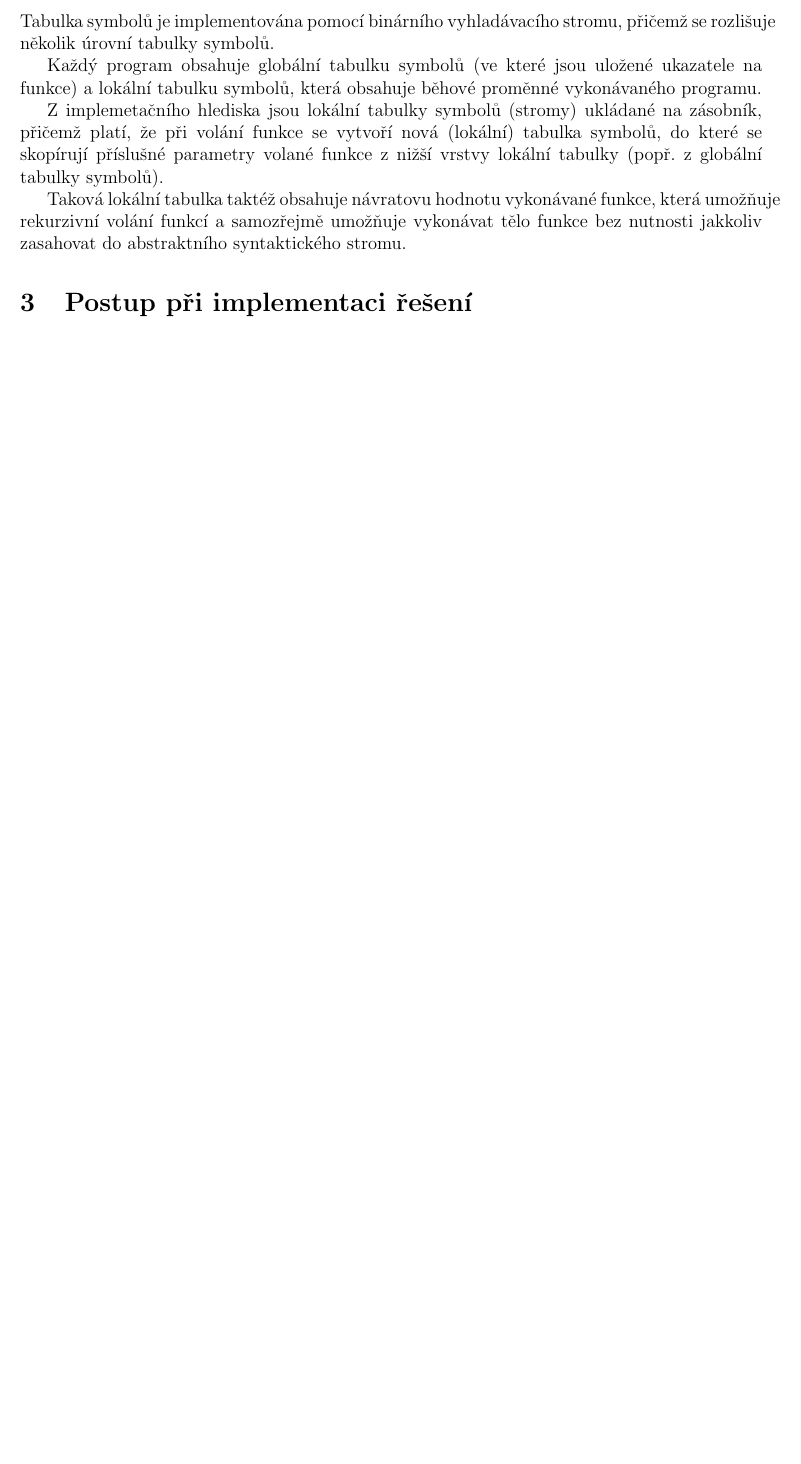
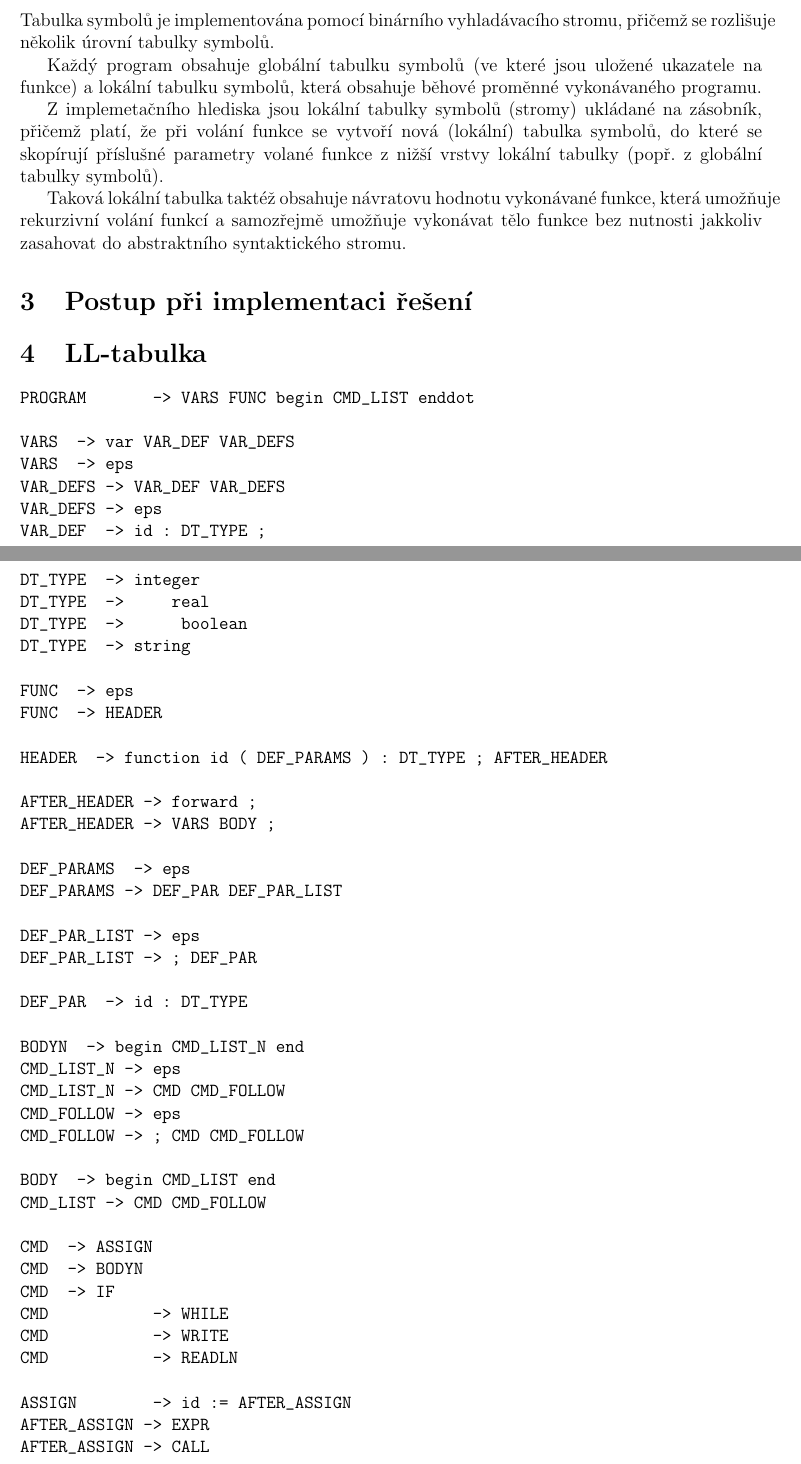
Before and after one commit to tpruzina/ifj14, a LaTeX document (docs/dokumentace/dokumentace.tex): part of page 4 of 4 before the commit and two parts of pages 4 and 5 of 6 after it, the two joined at a grey line, cut so that both start at the same text, the shorter picture padded with empty space. Compiled offline with pdfLaTeX.

Commit message:
Dopsana LL-tabulka 	modified:   docs/dokumentace/dokumentace.tex

```diff
--- a/docs/dokumentace/dokumentace.tex
+++ b/docs/dokumentace/dokumentace.tex
@@ -157,6 +157,85 @@ funkce bez nutnosti jakkoliv zasahovat do abstraktního syntaktického stromu.
 \section{Postup při implementaci řešení} \label{postup_pri_implementaci_reseni}
 %=============================================================================
 
+
+\section{LL-tabulka} \label{lltabulka}
+\begin{verbatim}
+PROGRAM      	->	VARS FUNC begin CMD_LIST enddot
+
+VARS		->	var VAR_DEF VAR_DEFS
+VARS		->	eps
+VAR_DEFS	->	VAR_DEF VAR_DEFS
+VAR_DEFS	->	eps
+VAR_DEF		->	id : DT_TYPE ;
+
+DT_TYPE		->	integer
+DT_TYPE		->    	real
+DT_TYPE		->     	boolean
+DT_TYPE		->	string
+
+FUNC		->	eps
+FUNC		->	HEADER
+
+HEADER		->	function id ( DEF_PARAMS ) : DT_TYPE ; AFTER_HEADER
+
+AFTER_HEADER	->	forward ;
+AFTER_HEADER	->	VARS BODY ;
+
+DEF_PARAMS 	->	eps
+DEF_PARAMS	->	DEF_PAR DEF_PAR_LIST
+
+DEF_PAR_LIST	->	eps
+DEF_PAR_LIST	->	; DEF_PAR
+
+DEF_PAR		->	id : DT_TYPE
+
+BODYN		-> begin CMD_LIST_N end
+CMD_LIST_N	-> eps
+CMD_LIST_N	-> CMD CMD_FOLLOW
+CMD_FOLLOW	-> eps
+CMD_FOLLOW	-> ; CMD CMD_FOLLOW
+
+BODY		-> begin CMD_LIST end
+CMD_LIST	-> CMD CMD_FOLLOW
+
+CMD		->	ASSIGN
+CMD		->	BODYN
+CMD		->	IF
+CMD          	->	WHILE
+CMD          	->	WRITE
+CMD          	->	READLN
+
+ASSIGN       	->	id := AFTER_ASSIGN
+AFTER_ASSIGN	->	EXPR
+AFTER_ASSIGN	->	CALL
+
+IF           	->	if EXPR then BODYN IF_ELSE
+IF_ELSE     	->	eps
+IF_ELSE    	->	else BODYN
+WHILE        	->	while EXPR do BODYN
+
+CALL        	->	id ( TERM_LIST )
+CALL         	->	sort ( dt_str )
+CALL         	->	find ( dt_str , dt_str )
+CALL         	->	length ( dt_str )
+CALL         	->	copy ( dt_str , dt_str , dt_int )
+
+READLN		->	readln ( id )
+WRITE		->	write ( TERM_LIST )
+
+TERM_LIST    	->	TERM
+TERM_FOLLOW    	->	, TERM TERM_FOLLOW
+TERM_FOLLOW		->	eps
+
+TERM        	->	id
+TERM        	->	dt_int
+TERM        	->	dt_real
+TERM        	->	dt_bool
+TERM        	->	dt_str
+
+EXPR        	->	vyraz
+\end{verbatim}
+
 %%%%%%%%%%%%%%%%%%%%%%%%%%%%%%%%%%%%%%%%%%%%%%%%%%%%%%%%%%%%%%%%%%%%%%%%%%%%%%
 \section{Závěr} \label{zaver}
 %%%%%%%%%%%%%%%%%%%%%%%%%%%%%%%%%%%%%%%%%%%%%%%%%%%%%%%%%%%%%%%%%%%%%%%%%%%%%
```
